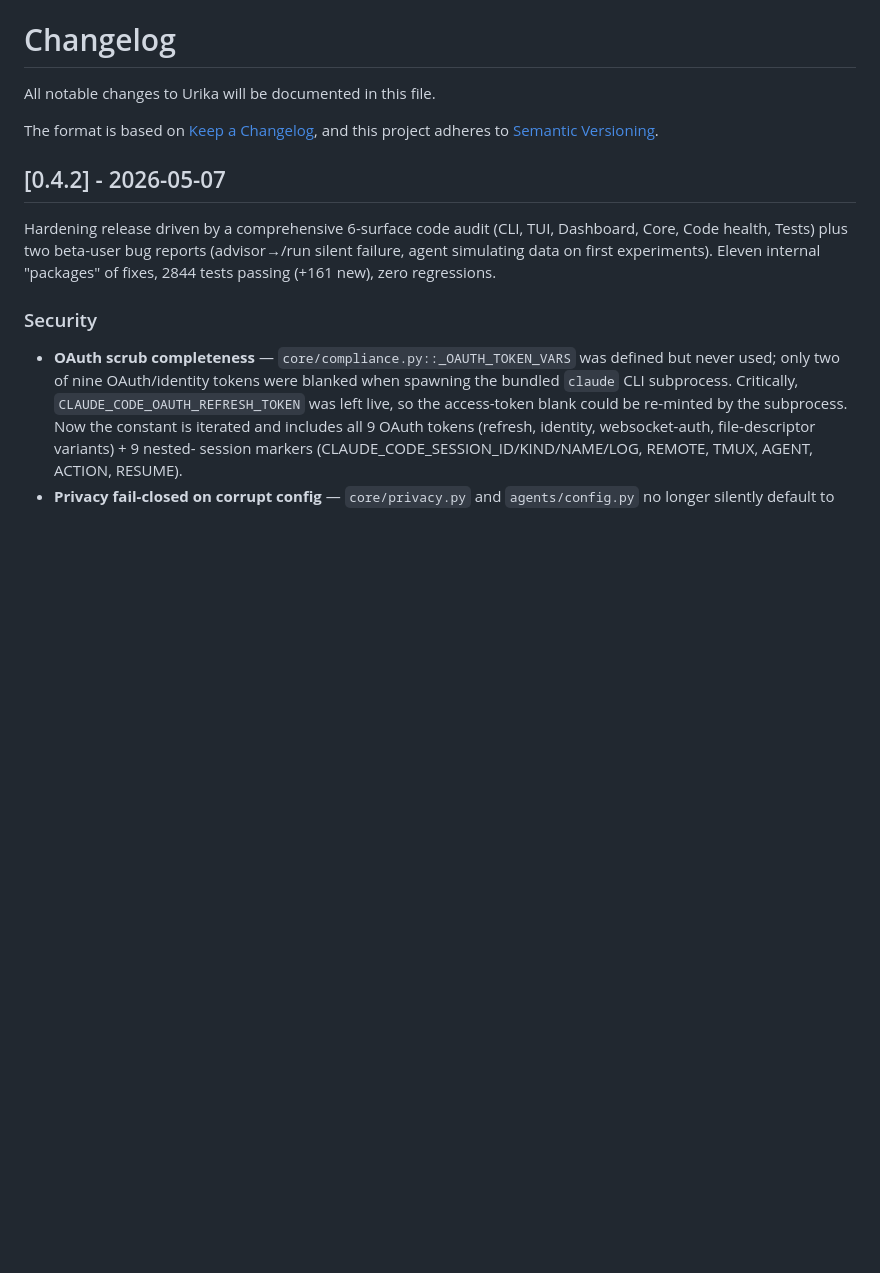
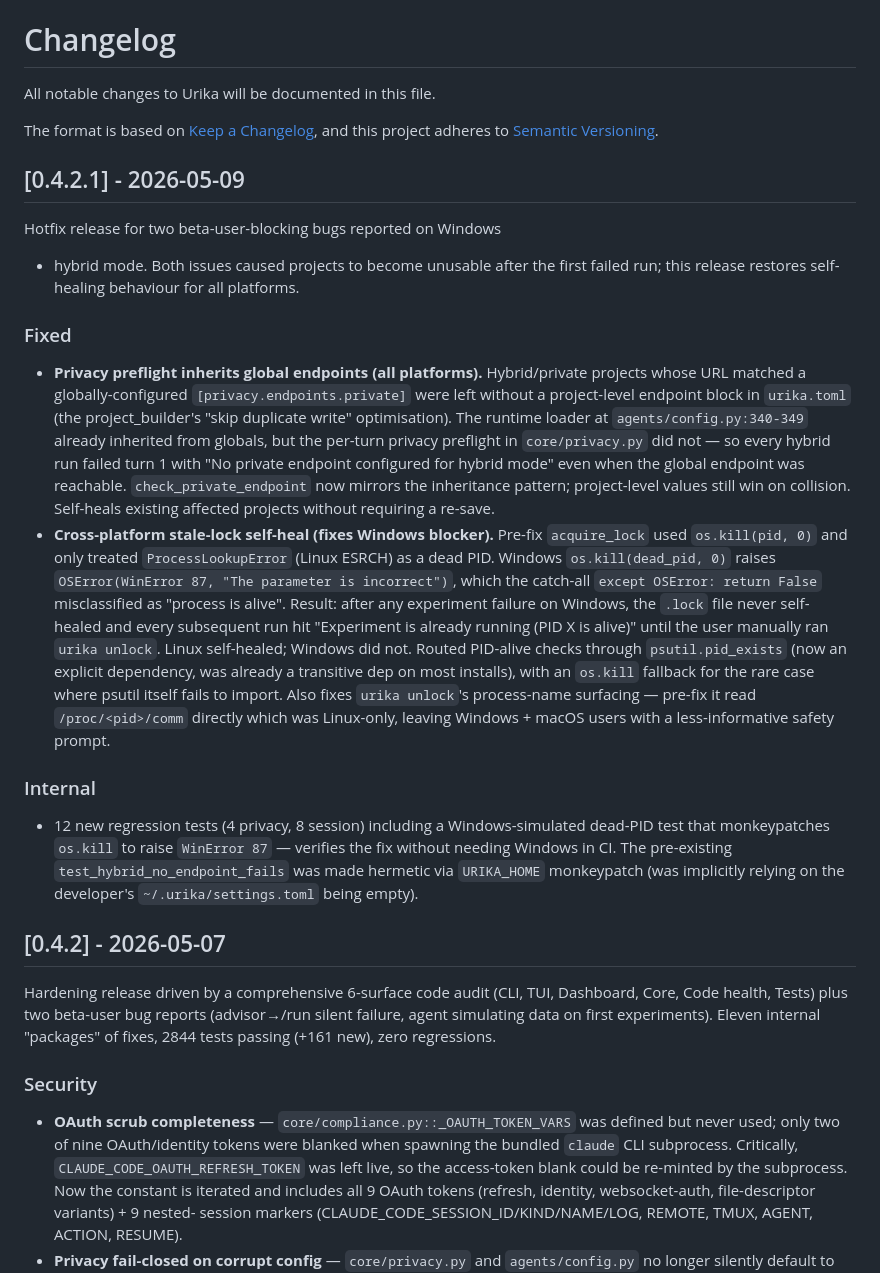
Before and after one commit to xkiwilabs/Urika, a Markdown page: CHANGELOG.md, the part around the change. GitHub-like rendering; blank space fills up the shorter version.

Commit message:
release: sync from dev (106ca8d7)

```diff
--- a/CHANGELOG.md
+++ b/CHANGELOG.md
@@ -4,6 +4,54 @@ All notable changes to Urika will be documented in this file.
 
 The format is based on [Keep a Changelog](https://keepachangelog.com/en/1.1.0/),
 and this project adheres to [Semantic Versioning](https://semver.org/spec/v2.0.0.html).
+
+## [0.4.2.1] - 2026-05-09
+
+Hotfix release for two beta-user-blocking bugs reported on Windows
++ hybrid mode. Both issues caused projects to become unusable
+after the first failed run; this release restores self-healing
+behaviour for all platforms.
+
+### Fixed
+
+- **Privacy preflight inherits global endpoints (all platforms).**
+  Hybrid/private projects whose URL matched a globally-configured
+  `[privacy.endpoints.private]` were left without a project-level
+  endpoint block in `urika.toml` (the project_builder's
+  "skip duplicate write" optimisation). The runtime loader at
+  `agents/config.py:340-349` already inherited from globals, but
+  the per-turn privacy preflight in `core/privacy.py` did not —
+  so every hybrid run failed turn 1 with "No private endpoint
+  configured for hybrid mode" even when the global endpoint was
+  reachable. `check_private_endpoint` now mirrors the inheritance
+  pattern; project-level values still win on collision. Self-heals
+  existing affected projects without requiring a re-save.
+- **Cross-platform stale-lock self-heal (fixes Windows blocker).**
+  Pre-fix `acquire_lock` used `os.kill(pid, 0)` and only treated
+  `ProcessLookupError` (Linux ESRCH) as a dead PID. Windows
+  `os.kill(dead_pid, 0)` raises `OSError(WinError 87, "The
+  parameter is incorrect")`, which the catch-all
+  `except OSError: return False` misclassified as "process is
+  alive". Result: after any experiment failure on Windows, the
+  `.lock` file never self-healed and every subsequent run hit
+  "Experiment is already running (PID X is alive)" until the user
+  manually ran `urika unlock`. Linux self-healed; Windows did not.
+  Routed PID-alive checks through `psutil.pid_exists` (now an
+  explicit dependency, was already a transitive dep on most
+  installs), with an `os.kill` fallback for the rare case where
+  psutil itself fails to import. Also fixes `urika unlock`'s
+  process-name surfacing — pre-fix it read `/proc/<pid>/comm`
+  directly which was Linux-only, leaving Windows + macOS users
+  with a less-informative safety prompt.
+
+### Internal
+
+- 12 new regression tests (4 privacy, 8 session) including a
+  Windows-simulated dead-PID test that monkeypatches `os.kill` to
+  raise `WinError 87` — verifies the fix without needing Windows
+  in CI. The pre-existing `test_hybrid_no_endpoint_fails` was made
+  hermetic via `URIKA_HOME` monkeypatch (was implicitly relying on
+  the developer's `~/.urika/settings.toml` being empty).
 
 ## [0.4.2] - 2026-05-07
 
```
Also changed, not shown: README.md (+1 -1 lines), docs/assets/header.png, 5 other files.
